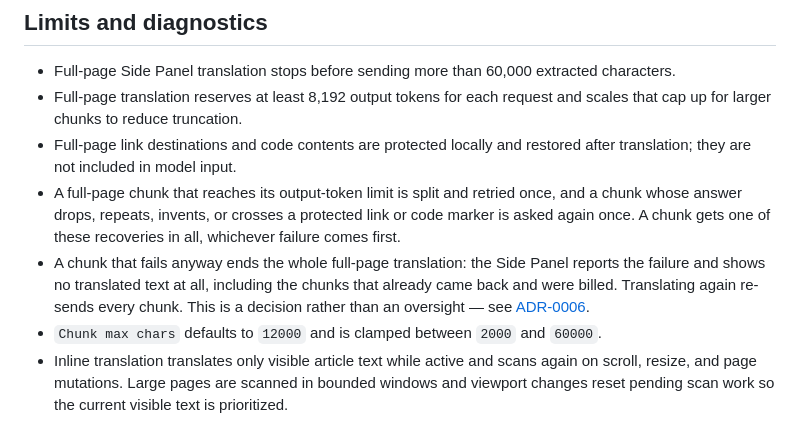
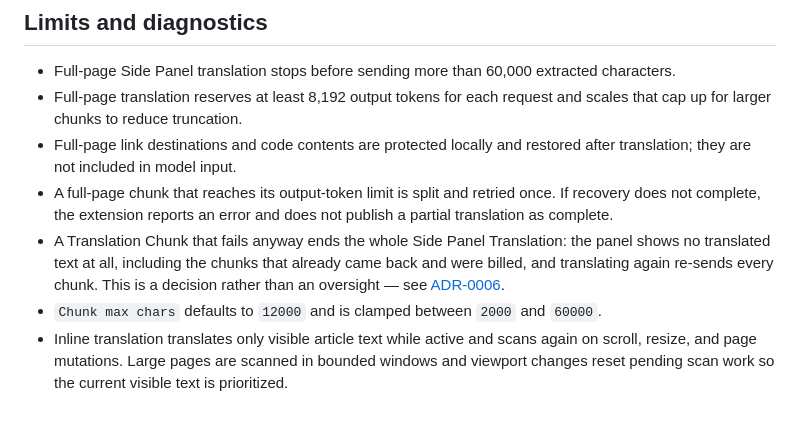
Before and after one commit to mochafreddo/chrome-ai-translator, a Markdown page: README.md, the part around the change. Drawn GitHub-style.

```diff
--- a/README.md
+++ b/README.md
@@ -60,8 +60,8 @@ The floating **Translate** button, where the chosen visibility allows it, carrie
 - Full-page Side Panel translation stops before sending more than 60,000 extracted characters.
 - Full-page translation reserves at least 8,192 output tokens for each request and scales that cap up for larger chunks to reduce truncation.
 - Full-page link destinations and code contents are protected locally and restored after translation; they are not included in model input.
-- A full-page chunk that reaches its output-token limit is split and retried once, and a chunk whose answer drops, repeats, invents, or crosses a protected link or code marker is asked again once. A chunk gets one of these recoveries in all, whichever failure comes first.
-- A chunk that fails anyway ends the whole full-page translation: the Side Panel reports the failure and shows no translated text at all, including the chunks that already came back and were billed. Translating again re-sends every chunk. This is a decision rather than an oversight — see [ADR-0006](docs/adr/0006-a-failed-translation-chunk-ends-the-whole-side-panel-translation.md).
+- A full-page chunk that reaches its output-token limit is split and retried once. If recovery does not complete, the extension reports an error and does not publish a partial translation as complete.
+- A Translation Chunk that fails anyway ends the whole Side Panel Translation: the panel shows no translated text at all, including the chunks that already came back and were billed, and translating again re-sends every chunk. This is a decision rather than an oversight — see [ADR-0006](docs/adr/0006-a-failed-translation-chunk-ends-the-whole-side-panel-translation.md).
 - `Chunk max chars` defaults to `12000` and is clamped between `2000` and `60000`.
 - Inline translation translates only visible article text while active and scans again on scroll, resize, and page mutations. Large pages are scanned in bounded windows and viewport changes reset pending scan work so the current visible text is prioritized.
 - Inline translation serializes one semantic paragraph, heading, list item, or table cell with protected tokens for inline elements. A block and a batch are each capped at 12,000 serialized characters; one page session is capped at 60,000 outbound characters, including retries. Output caps scale from 4,096 to 16,000 tokens. Oversized or malformed blocks remain unchanged instead of falling back to fragment translation.
```
Also changed, not shown: docs/adr/0006-a-failed-translation-chunk-ends-the-whole-side-panel-translation.md (+13 -27 lines).
